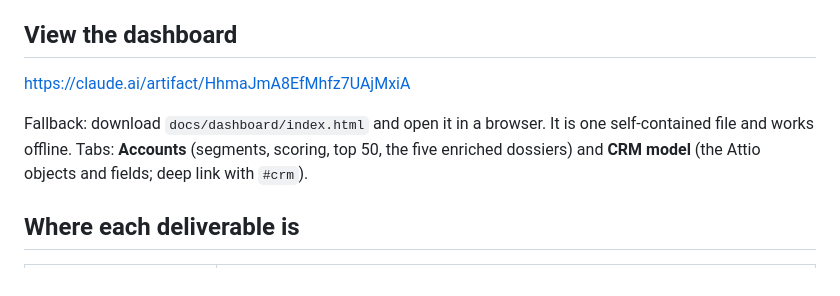
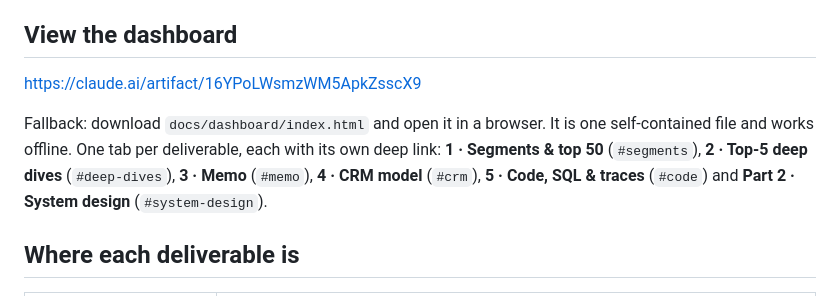
Before and after one commit to AviBenmayor/white-circle-gtm, a Markdown page: README.md, the part around the change. GitHub-like rendering.

Commit message:
README: current dashboard link and the six tabs
Co-Authored-By: Claude Opus 5.5 <noreply@anthropic.com>

```diff
--- a/README.md
+++ b/README.md
@@ -4,9 +4,9 @@ Crunchbase extract in, ranked top-50 account list, Attio CRM data model and a sy
 
 ## View the dashboard
 
-https://claude.ai/artifact/HhmaJmA8EfMhfz7UAjMxiA
+https://claude.ai/artifact/16YPoLWsmzWM5ApkZsscX9
 
-Fallback: download `docs/dashboard/index.html` and open it in a browser. It is one self-contained file and works offline. Tabs: **Accounts** (segments, scoring, top 50, the five enriched dossiers) and **CRM model** (the Attio objects and fields; deep link with `#crm`).
+Fallback: download `docs/dashboard/index.html` and open it in a browser. It is one self-contained file and works offline. One tab per deliverable, each with its own deep link: **1 · Segments & top 50** (`#segments`), **2 · Top-5 deep dives** (`#deep-dives`), **3 · Memo** (`#memo`), **4 · CRM model** (`#crm`), **5 · Code, SQL & traces** (`#code`) and **Part 2 · System design** (`#system-design`).
 
 ## Where each deliverable is
 
```
